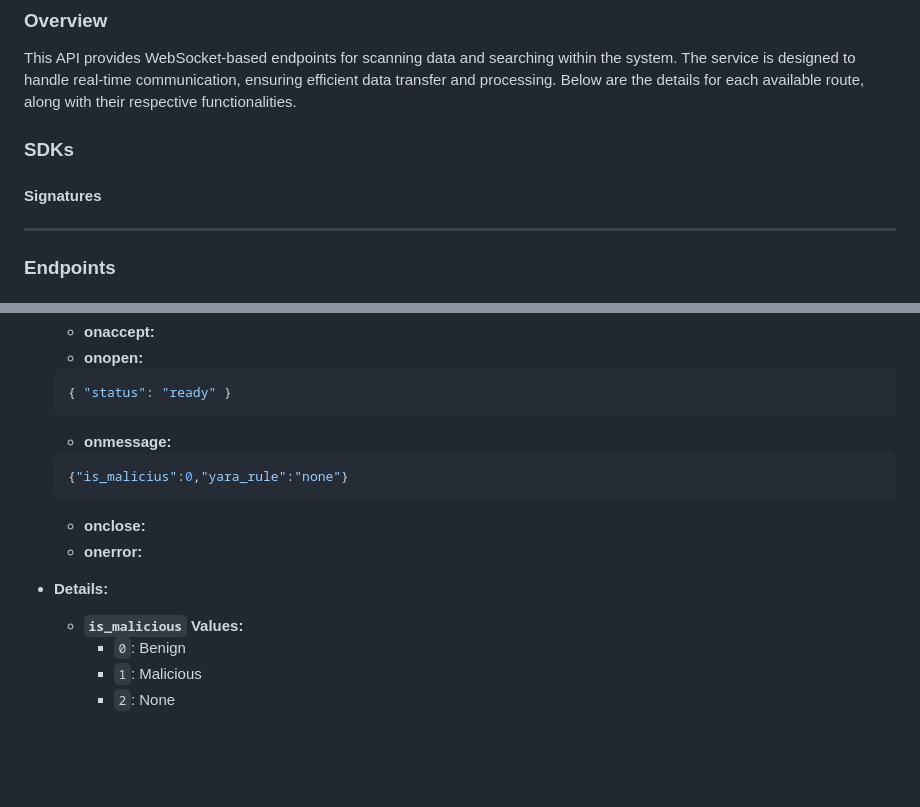
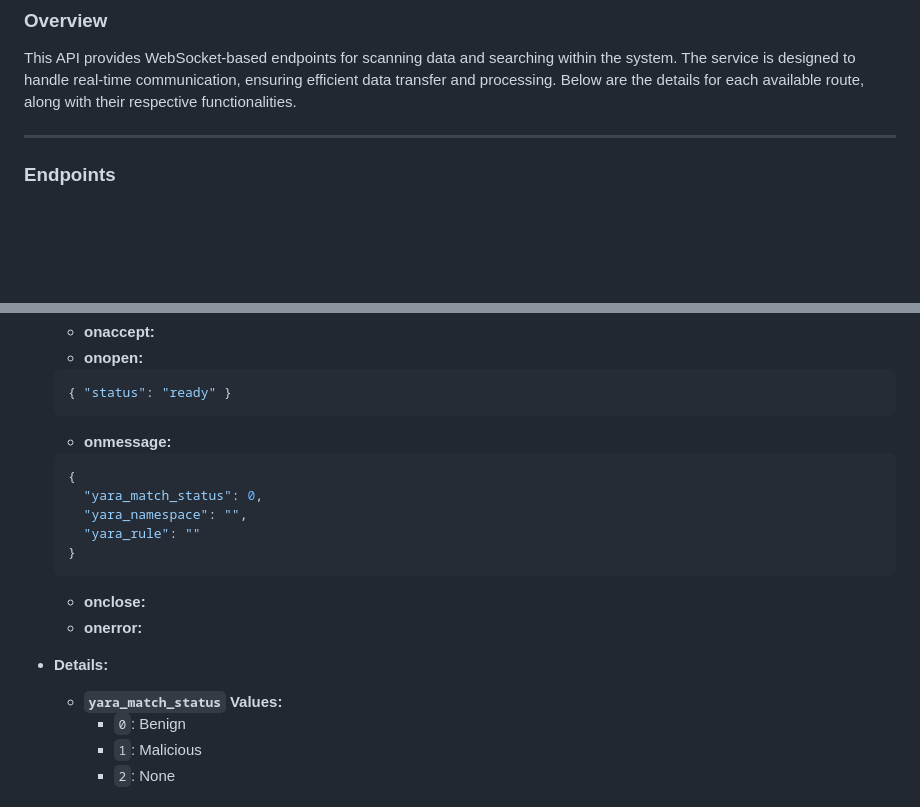
Before and after one commit to exoctl/exoctl, a Markdown page: docs/README.md, 2 parts joined by grey strips. Drawn GitHub-style; blank space fills up the shorter version.

Commit message:
docs: better docs and adjust yara

````diff
--- a/docs/README.md
+++ b/docs/README.md
@@ -20,12 +20,6 @@ For compile engine necessary :
 
 This API provides WebSocket-based endpoints for scanning data and searching within the system. The service is designed to handle real-time communication, ensuring efficient data transfer and processing. Below are the details for each available route, along with their respective functionalities.
 
-### SDKs
-
-#### Signatures
-
-
-
 ---
 
 ### Endpoints
@@ -46,13 +40,17 @@ In the file [configuration.toml](../configuration.toml), you can modify the `cro
   ```
   - **onmessage:**
   ```json
-  {"is_malicius":0,"yara_rule":"none"}
+  {
+    "yara_match_status": 0,
+    "yara_namespace": "",
+    "yara_rule": ""
+  }
   ```
   - **onclose:**
   - **onerror:**
 
 - **Details:**
-  - **`is_malicious` Values:**
+  - **`yara_match_status` Values:**
     - `0`: Benign
     - `1`: Malicious
     - `2`: None
````
